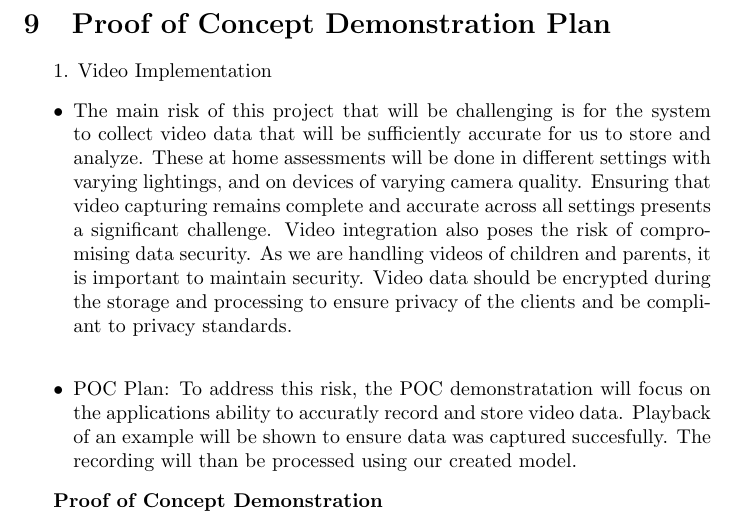
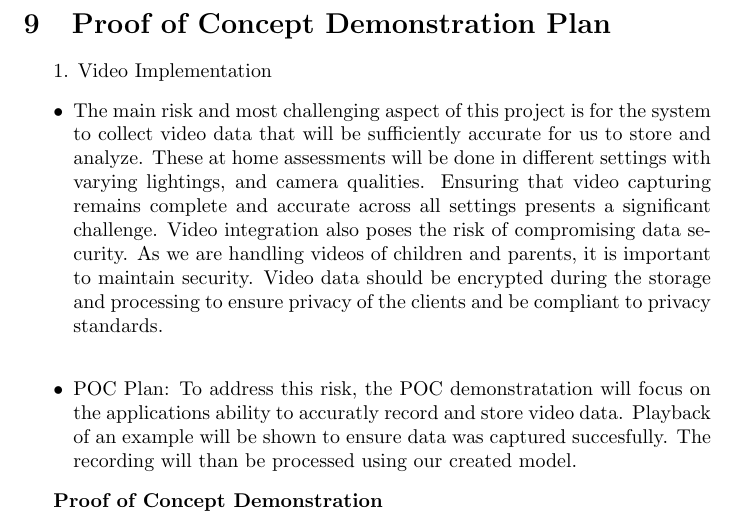
Before and after one commit to parishanizam/TeleHealth, a LaTeX document (docs/DevelopmentPlan/DevelopmentPlan.tex): part of page 9 of 16, cut so that both start at the same text. Compiled offline with pdfLaTeX.

Commit message:
Fixed sentence strucutre for POC plan..Needs mroe description on the steps. #31

```diff
--- a/docs/DevelopmentPlan/DevelopmentPlan.tex
+++ b/docs/DevelopmentPlan/DevelopmentPlan.tex
@@ -302,8 +302,8 @@ progress through the project deliverables.
 
 1. Video Implementation
 \begin{itemize}
-  \item The main risk of this project that will be challenging is for the system to collect video data that will be sufficiently accurate for us to store and analyze.
-  These at home assessments will be done in different settings with varying lightings, and on devices of varying camera quality. Ensuring that video capturing remains complete and accurate across all settings presents a significant challenge.  Video integration also poses the risk of compromising data security. As we are handling videos of children and parents, it is important to maintain security. Video data should be encrypted during the storage and processing to ensure privacy of the clients and be compliant to privacy standards. \\
+  \item The main risk and most challenging aspect of this project is for the system to collect video data that will be sufficiently accurate for us to store and analyze.
+  These at home assessments will be done in different settings with varying lightings, and camera qualities. Ensuring that video capturing remains complete and accurate across all settings presents a significant challenge.  Video integration also poses the risk of compromising data security. As we are handling videos of children and parents, it is important to maintain security. Video data should be encrypted during the storage and processing to ensure privacy of the clients and be compliant to privacy standards. \\
   \item POC Plan: To address this risk, the POC demonstratation will focus on the applications ability to accuratly record and store video data. Playback of an example will be shown to ensure data was captured succesfully. The recording will than be processed using our created model.
 \end{itemize}
 
```
Also changed, not shown: docs/DevelopmentPlan/DevelopmentPlan.pdf.
